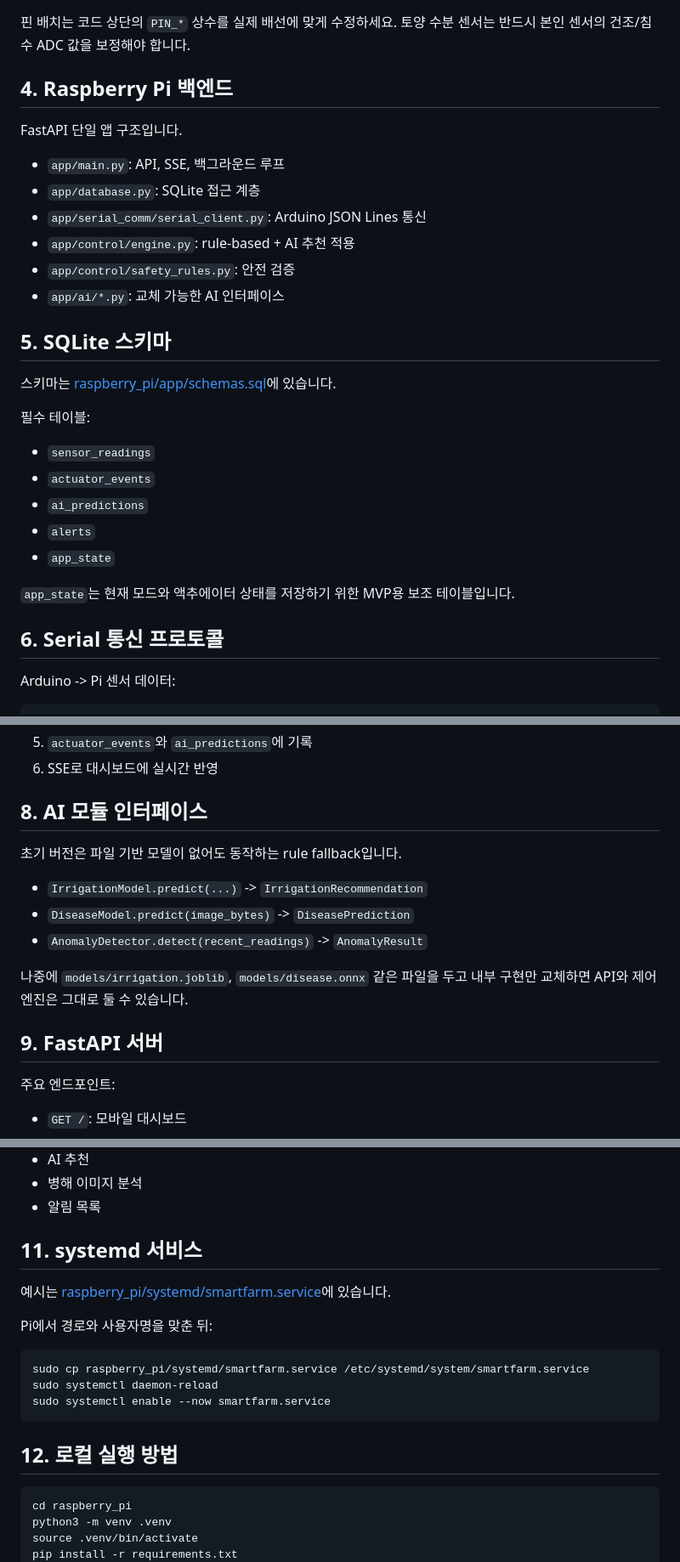
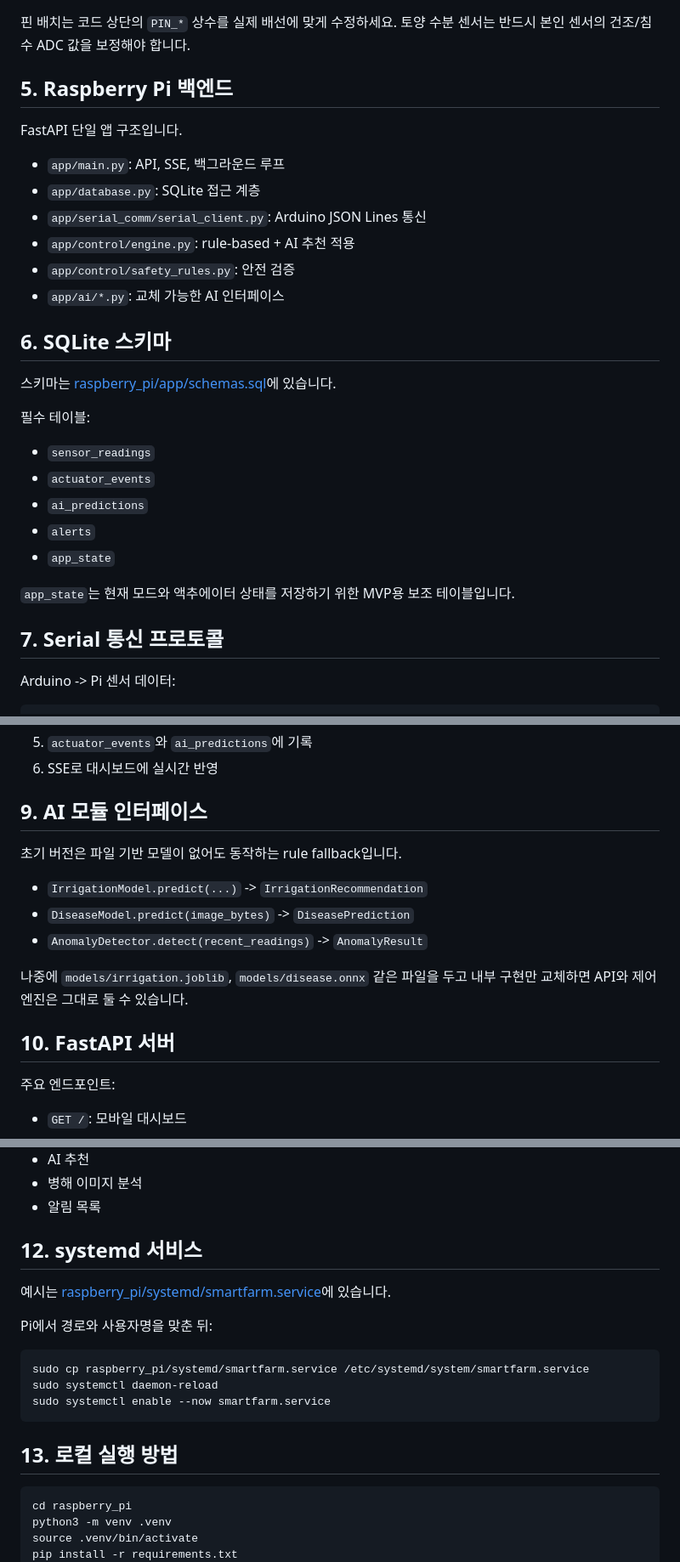
Before and after one commit to ssehai/Arduino-Pi-Smart-Farm, a Markdown page: README.md, 3 parts joined by grey strips. Shown at 85% size. Rendered like a GitHub page.

````diff
--- a/README.md
+++ b/README.md
@@ -89,7 +141,7 @@ Arduino 코드는 [arduino/smartfarm_controller/smartfarm_controller.ino](/Users
 
 핀 배치는 코드 상단의 `PIN_*` 상수를 실제 배선에 맞게 수정하세요. 토양 수분 센서는 반드시 본인 센서의 건조/침수 ADC 값을 보정해야 합니다.
 
-## 4. Raspberry Pi 백엔드
+## 5. Raspberry Pi 백엔드
 
 FastAPI 단일 앱 구조입니다.
 
@@ -100,7 +152,7 @@ FastAPI 단일 앱 구조입니다.
 - `app/control/safety_rules.py`: 안전 검증
 - `app/ai/*.py`: 교체 가능한 AI 인터페이스
 
-## 5. SQLite 스키마
+## 6. SQLite 스키마
 
 스키마는 [raspberry_pi/app/schemas.sql](/Users/sehan/Documents/Projects/Arduino%20Pi%20Smart%20farm/raspberry_pi/app/schemas.sql)에 있습니다.
 
@@ -114,7 +166,7 @@ FastAPI 단일 앱 구조입니다.
 
 `app_state`는 현재 모드와 액추에이터 상태를 저장하기 위한 MVP용 보조 테이블입니다.
 
-## 6. Serial 통신 프로토콜
+## 7. Serial 통신 프로토콜
 
 Arduino -> Pi 센서 데이터:
 
@@ -154,7 +206,7 @@ AI 관수 흐름:
 5. `actuator_events`와 `ai_predictions`에 기록
 6. SSE로 대시보드에 실시간 반영
 
-## 8. AI 모듈 인터페이스
+## 9. AI 모듈 인터페이스
 
 초기 버전은 파일 기반 모델이 없어도 동작하는 rule fallback입니다.
 
@@ -164,7 +216,7 @@ AI 관수 흐름:
 
 나중에 `models/irrigation.joblib`, `models/disease.onnx` 같은 파일을 두고 내부 구현만 교체하면 API와 제어 엔진은 그대로 둘 수 있습니다.
 
-## 9. FastAPI 서버
+## 10. FastAPI 서버
 
 주요 엔드포인트:
 
@@ -196,7 +248,7 @@ AI 관수 흐름:
 - 병해 이미지 분석
 - 알림 목록
 
-## 11. systemd 서비스
+## 12. systemd 서비스
 
 예시는 [raspberry_pi/systemd/smartfarm.service](/Users/sehan/Documents/Projects/Arduino%20Pi%20Smart%20farm/raspberry_pi/systemd/smartfarm.service)에 있습니다.
 
@@ -208,7 +260,7 @@ sudo systemctl daemon-reload
 sudo systemctl enable --now smartfarm.service
 ```
 
-## 12. 로컬 실행 방법
+## 13. 로컬 실행 방법
 
 ```bash
 cd raspberry_pi
````
Also changed, not shown: other parts of README.md (+57 -5 lines).
